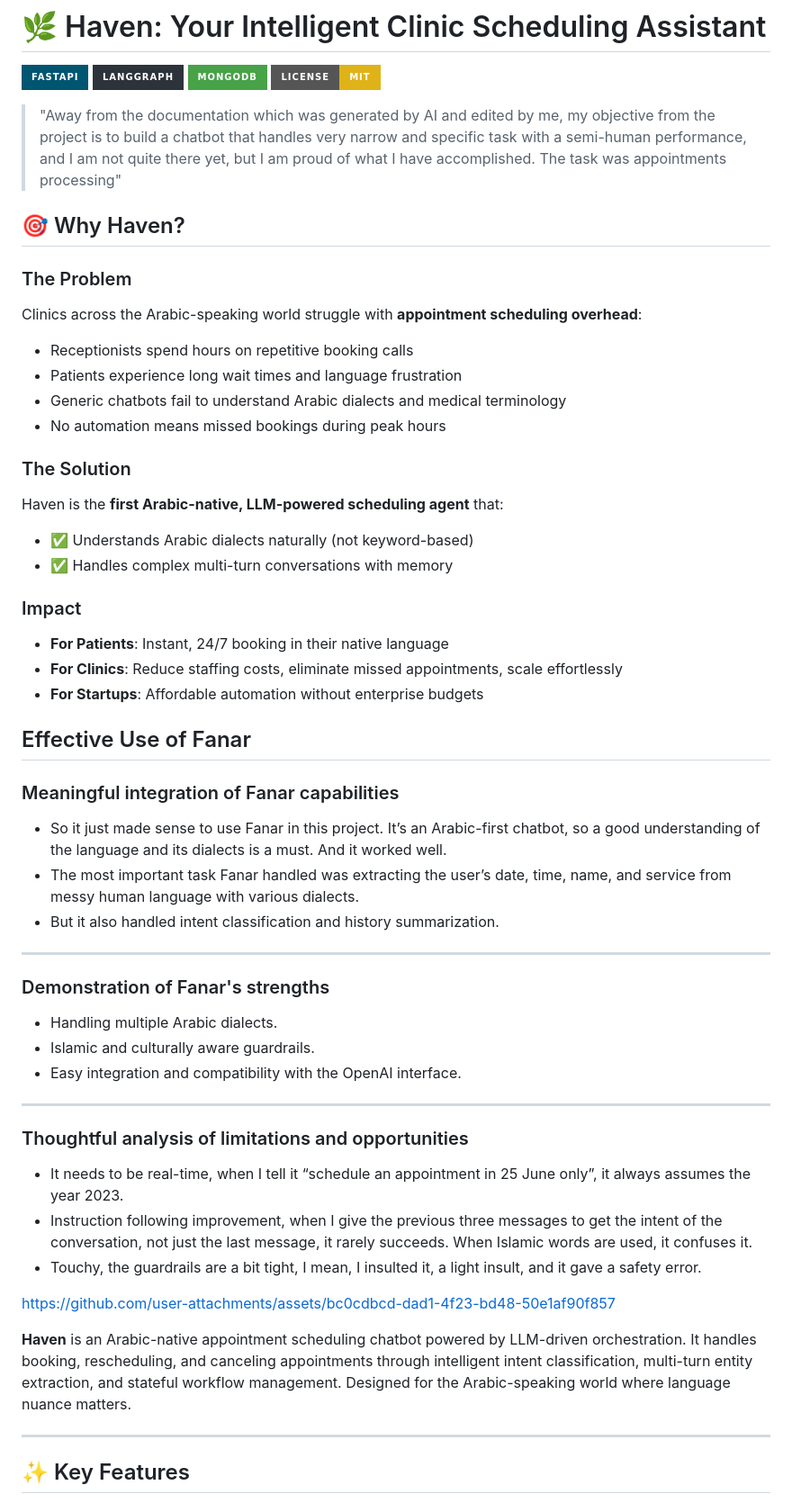
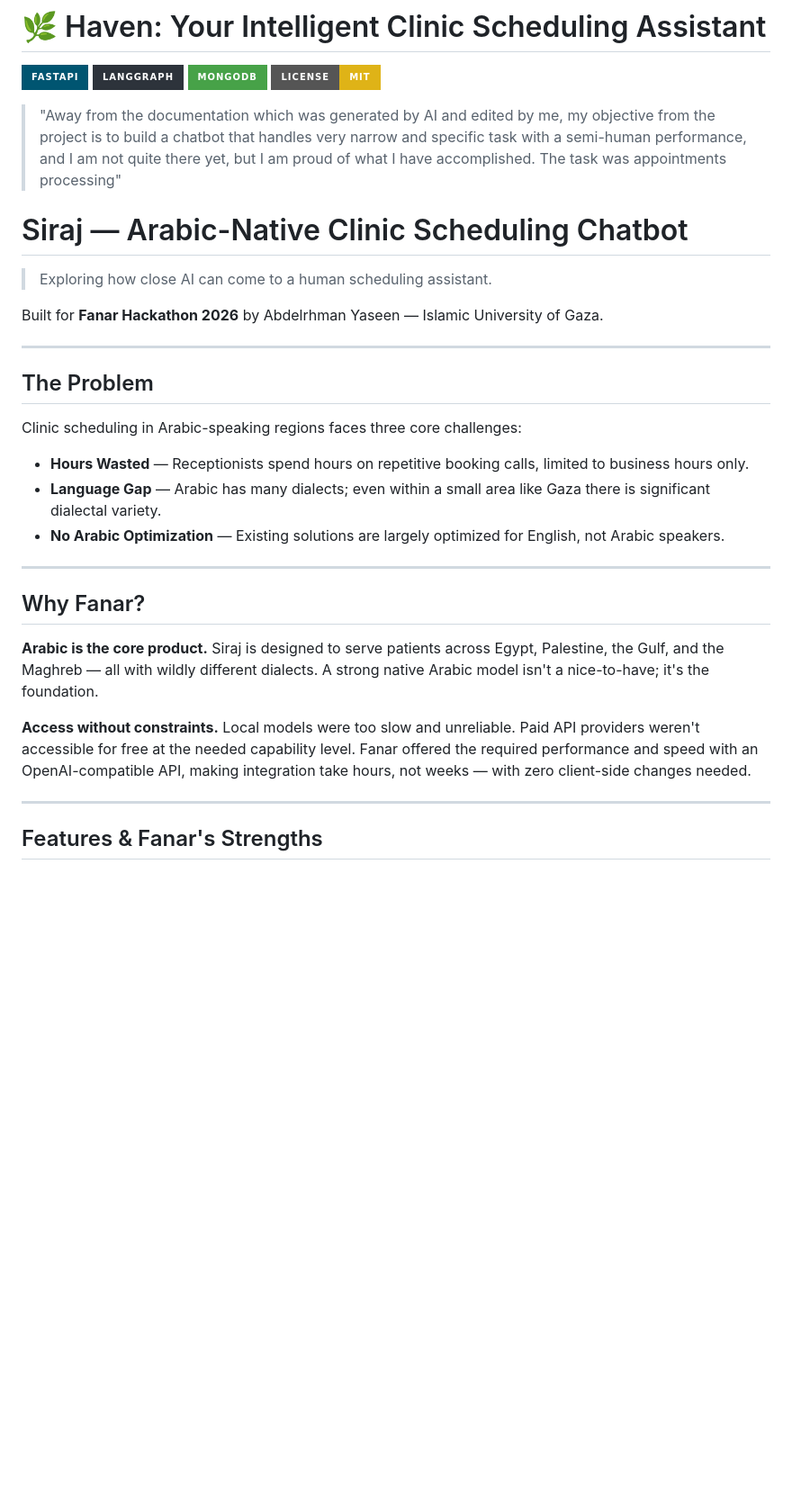
Before and after one commit to AbedrahmanYassen/clinic_scheduling_agent, a Markdown page: README.md, the part around one of its changes. Shown at 90% size. Drawn GitHub-style; badges without logos; blank space fills up the shorter version.

```diff
--- a/README.md
+++ b/README.md
@@ -7,58 +7,31 @@
 
 > "Away from the documentation which was generated by AI and edited by me, my objective from the project is to build a chatbot that handles very narrow and specific task with a semi-human performance, and I am not quite there yet, but I am proud of what I have accomplished. The task was appointments processing"
 
+# Siraj — Arabic-Native Clinic Scheduling Chatbot
 
-## 🎯 Why Haven?
+> Exploring how close AI can come to a human scheduling assistant.
 
-### The Problem
-Clinics across the Arabic-speaking world struggle with **appointment scheduling overhead**:
-- Receptionists spend hours on repetitive booking calls
-- Patients experience long wait times and language frustration
-- Generic chatbots fail to understand Arabic dialects and medical terminology
-- No automation means missed bookings during peak hours
-
-### The Solution
-Haven is the **first Arabic-native, LLM-powered scheduling agent** that:
-- ✅ Understands Arabic dialects naturally (not keyword-based)
-- ✅ Handles complex multi-turn conversations with memory
-
-### Impact
-- **For Patients**: Instant, 24/7 booking in their native language
-- **For Clinics**: Reduce staffing costs, eliminate missed appointments, scale effortlessly
-- **For Startups**: Affordable automation without enterprise budgets
-
-
-## Effective Use of Fanar
-
-### Meaningful integration of Fanar capabilities
-- So it just made sense to use Fanar in this project. It’s an Arabic-first chatbot, so a good understanding of the language and its dialects is a must. And it worked well.
-- The most important task Fanar handled was extracting the user’s date, time, name, and service from messy human language with various dialects.
-- But it also handled intent classification and history summarization.
-
+Built for **Fanar Hackathon 2026** by Abdelrhman Yaseen — Islamic University of Gaza.
 
 ---
 
-### Demonstration of Fanar's strengths
-- Handling multiple Arabic dialects.
-- Islamic and culturally aware guardrails.
-- Easy integration and compatibility with the OpenAI interface.
+## The Problem
+
+Clinic scheduling in Arabic-speaking regions faces three core challenges:
+
+- **Hours Wasted** — Receptionists spend hours on repetitive booking calls, limited to business hours only.
+- **Language Gap** — Arabic has many dialects; even within a small area like Gaza there is significant dialectal variety.
+- **No Arabic Optimization** — Existing solutions are largely optimized for English, not Arabic speakers.
 
 ---
 
-### Thoughtful analysis of limitations and opportunities
-- It needs to be real-time, when I tell it “schedule an appointment  in 25 June only”, it always assumes the year 2023.
-- Instruction following improvement, when I give the previous three messages to get the intent of the conversation, not just the last message, it rarely succeeds.
-When Islamic words are used, it confuses it.
-- Touchy, the guardrails are a bit tight, I mean, I insulted it, a light insult, and it gave a safety error.
+## Why Fanar?
 
+**Arabic is the core product.** Siraj is designed to serve patients across Egypt, Palestine, the Gulf, and the Maghreb — all with wildly different dialects. A strong native Arabic model isn't a nice-to-have; it's the foundation.
 
-
-https://github.com/user-attachments/assets/bc0cdbcd-dad1-4f23-bd48-50e1af90f857
-
-
-**Haven** is an Arabic-native appointment scheduling chatbot powered by LLM-driven orchestration. It handles booking, rescheduling, and canceling appointments through intelligent intent classification, multi-turn entity extraction, and stateful workflow management. Designed for the Arabic-speaking world where language nuance matters.
+**Access without constraints.** Local models were too slow and unreliable. Paid API providers weren't accessible for free at the needed capability level. Fanar offered the required performance and speed with an OpenAI-compatible API, making integration take hours, not weeks — with zero client-side changes needed.
 
 ---
 
-## ✨ Key Features
+## Features & Fanar's Strengths
 
```
Also changed, not shown: other parts of README.md (+49 -17 lines).
